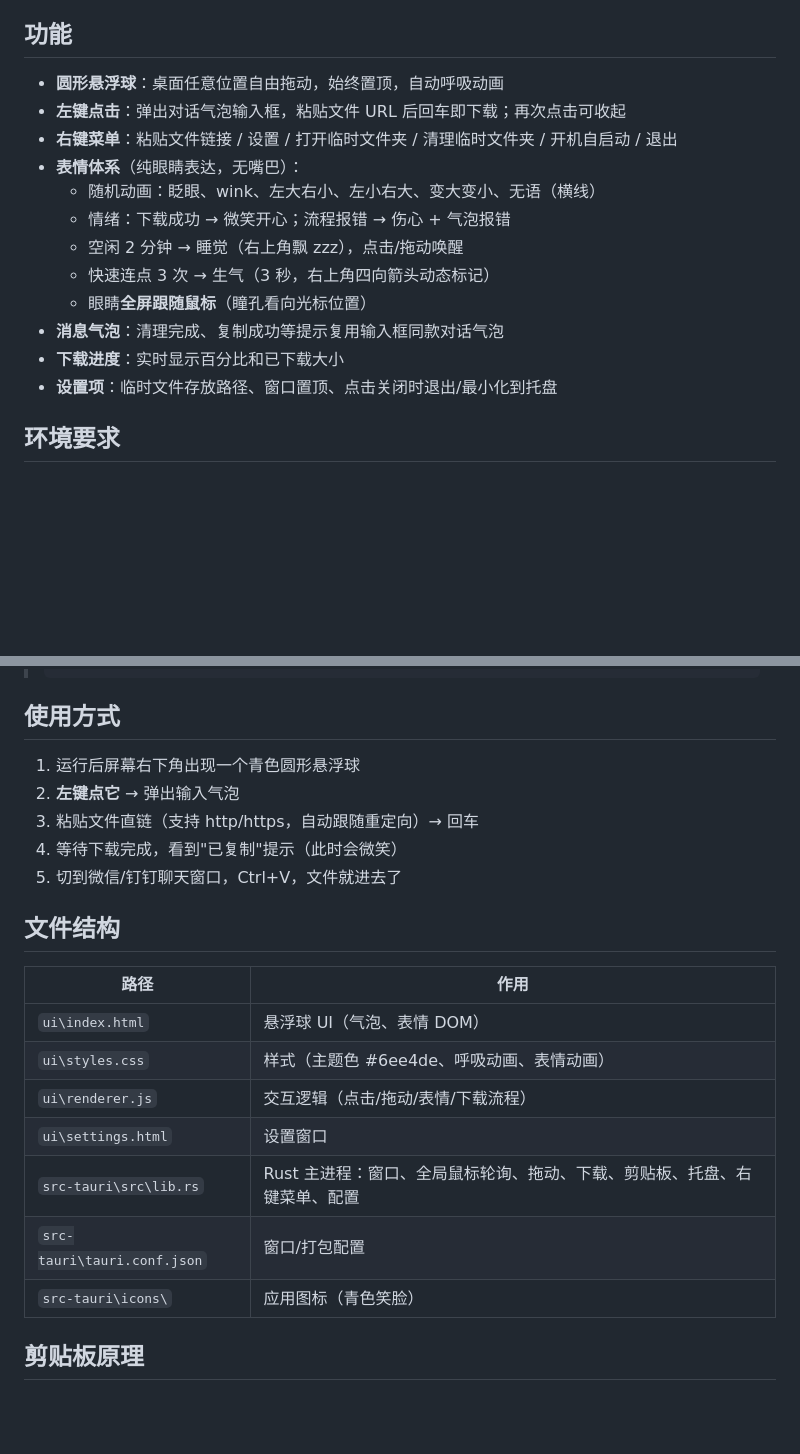
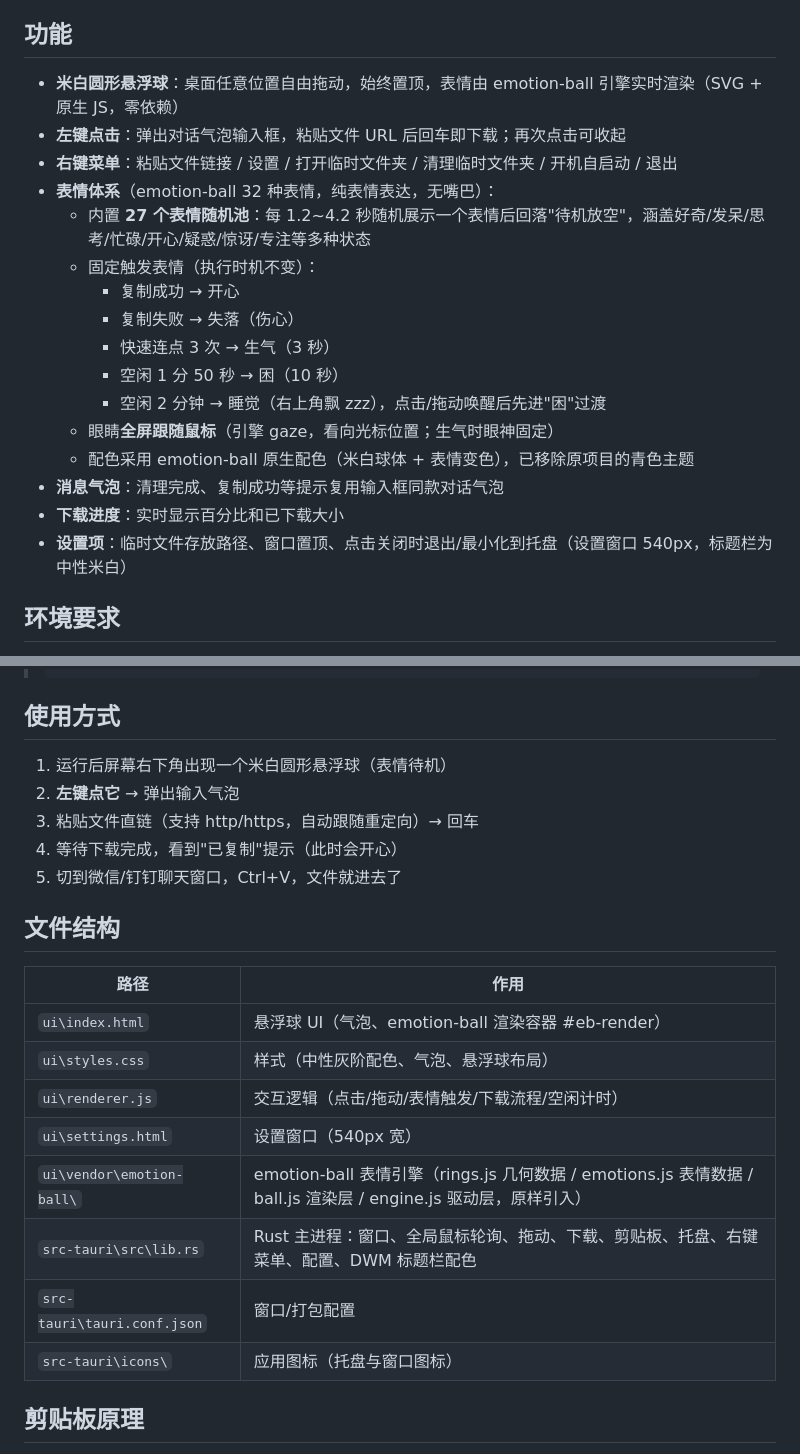
Before and after one commit to liumengjian/desktop-pet-tool, a Markdown page: README.md, 2 parts joined by grey strips. GitHub-like rendering; blank space fills up the shorter version.

Commit message:
fix: readme更新

```diff
--- a/README.md
+++ b/README.md
@@ -4,18 +4,22 @@
 
 ## 功能
 
-- **圆形悬浮球**：桌面任意位置自由拖动，始终置顶，自动呼吸动画
+- **米白圆形悬浮球**：桌面任意位置自由拖动，始终置顶，表情由 emotion-ball 引擎实时渲染（SVG + 原生 JS，零依赖）
 - **左键点击**：弹出对话气泡输入框，粘贴文件 URL 后回车即下载；再次点击可收起
 - **右键菜单**：粘贴文件链接 / 设置 / 打开临时文件夹 / 清理临时文件夹 / 开机自启动 / 退出
-- **表情体系**（纯眼睛表达，无嘴巴）：
-  - 随机动画：眨眼、wink、左大右小、左小右大、变大变小、无语（横线）
-  - 情绪：下载成功 → 微笑开心；流程报错 → 伤心 + 气泡报错
-  - 空闲 2 分钟 → 睡觉（右上角飘 zzz），点击/拖动唤醒
-  - 快速连点 3 次 → 生气（3 秒，右上角四向箭头动态标记）
-  - 眼睛**全屏跟随鼠标**（瞳孔看向光标位置）
+- **表情体系**（emotion-ball 32 种表情，纯表情表达，无嘴巴）：
+  - 内置 **27 个表情随机池**：每 1.2~4.2 秒随机展示一个表情后回落"待机放空"，涵盖好奇/发呆/思考/忙碌/开心/疑惑/惊讶/专注等多种状态
+  - 固定触发表情（执行时机不变）：
+    - 复制成功 → 开心
+    - 复制失败 → 失落（伤心）
+    - 快速连点 3 次 → 生气（3 秒）
+    - 空闲 1 分 50 秒 → 困（10 秒）
+    - 空闲 2 分钟 → 睡觉（右上角飘 zzz），点击/拖动唤醒后先进"困"过渡
+  - 眼睛**全屏跟随鼠标**（引擎 gaze，看向光标位置；生气时眼神固定）
+  - 配色采用 emotion-ball 原生配色（米白球体 + 表情变色），已移除原项目的青色主题
 - **消息气泡**：清理完成、复制成功等提示复用输入框同款对话气泡
 - **下载进度**：实时显示百分比和已下载大小
-- **设置项**：临时文件存放路径、窗口置顶、点击关闭时退出/最小化到托盘
+- **设置项**：临时文件存放路径、窗口置顶、点击关闭时退出/最小化到托盘（设置窗口 540px，标题栏为中性米白）
 
 ## 环境要求
 
@@ -46,23 +50,24 @@ yarn build:win       # 等价：tauri build --bundles nsis
 
 ## 使用方式
 
-1. 运行后屏幕右下角出现一个青色圆形悬浮球
+1. 运行后屏幕右下角出现一个米白圆形悬浮球（表情待机）
 2. **左键点它** → 弹出输入气泡
 3. 粘贴文件直链（支持 http/https，自动跟随重定向）→ 回车
-4. 等待下载完成，看到"已复制"提示（此时会微笑）
+4. 等待下载完成，看到"已复制"提示（此时会开心）
 5. 切到微信/钉钉聊天窗口，Ctrl+V，文件就进去了
 
 ## 文件结构
 
 | 路径 | 作用 |
 |---|---|
-| `ui\index.html` | 悬浮球 UI（气泡、表情 DOM） |
-| `ui\styles.css` | 样式（主题色 #6ee4de、呼吸动画、表情动画） |
-| `ui\renderer.js` | 交互逻辑（点击/拖动/表情/下载流程） |
-| `ui\settings.html` | 设置窗口 |
-| `src-tauri\src\lib.rs` | Rust 主进程：窗口、全局鼠标轮询、拖动、下载、剪贴板、托盘、右键菜单、配置 |
+| `ui\index.html` | 悬浮球 UI（气泡、emotion-ball 渲染容器 #eb-render） |
+| `ui\styles.css` | 样式（中性灰阶配色、气泡、悬浮球布局） |
+| `ui\renderer.js` | 交互逻辑（点击/拖动/表情触发/下载流程/空闲计时） |
+| `ui\settings.html` | 设置窗口（540px 宽） |
+| `ui\vendor\emotion-ball\` | emotion-ball 表情引擎（rings.js 几何数据 / emotions.js 表情数据 / ball.js 渲染层 / engine.js 驱动层，原样引入） |
+| `src-tauri\src\lib.rs` | Rust 主进程：窗口、全局鼠标轮询、拖动、下载、剪贴板、托盘、右键菜单、配置、DWM 标题栏配色 |
 | `src-tauri\tauri.conf.json` | 窗口/打包配置 |
-| `src-tauri\icons\` | 应用图标（青色笑脸） |
+| `src-tauri\icons\` | 应用图标（托盘与窗口图标） |
 
 ## 剪贴板原理
 
```
